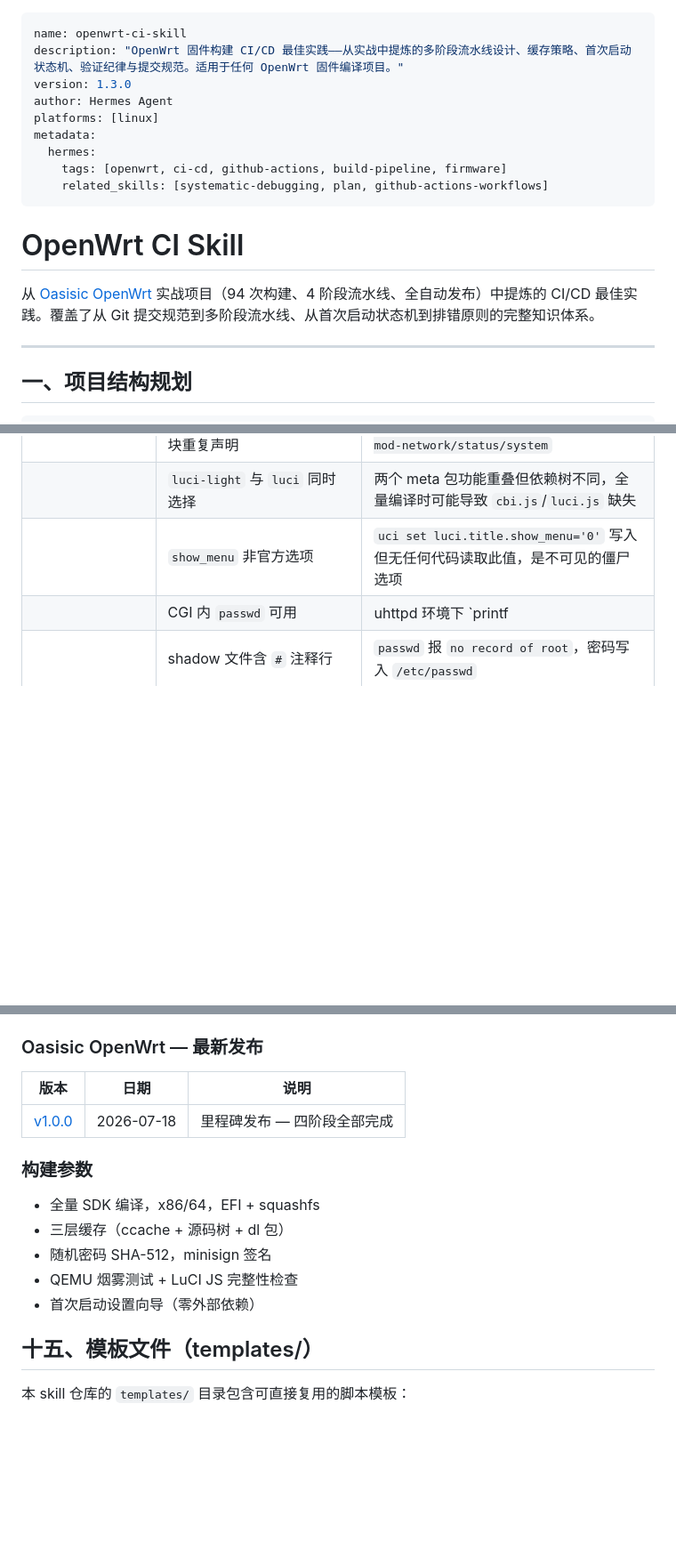
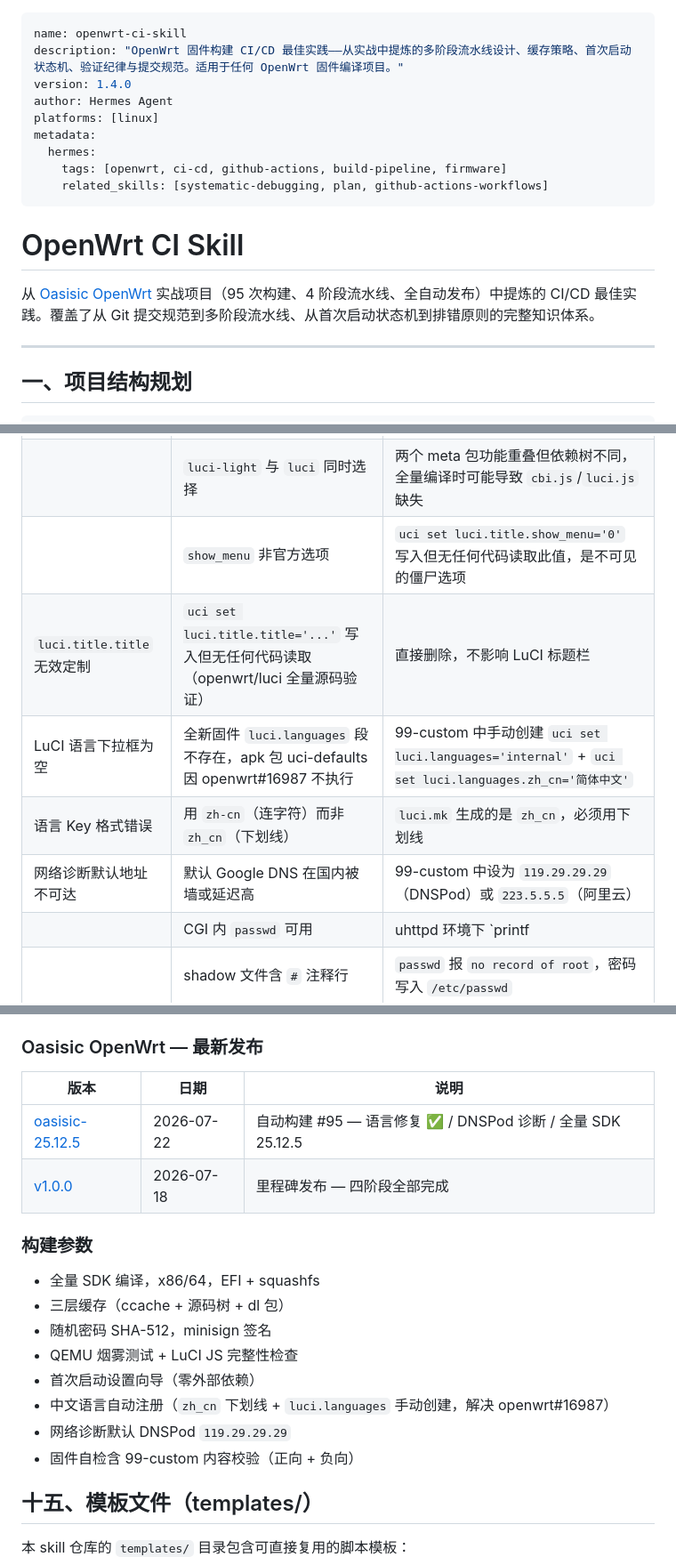
Before and after one commit to Hawaiine/openwrt-ci-skill, a Markdown page: SKILL.md, 3 parts joined by grey strips. Shown at 89% size. GitHub-like rendering; blank space fills up the shorter version.

Commit message:
📝 SKILL: 完善至构建 #95 解决状态
- 版本升至 1.4.0，构建计数更新至 95
- 修复重复的 3.4 节编号（3.4 → 3.5）
- 参考项目状态更新：添加 oasisic-25.12.5 Release
- 构建参数新增：语言注册、DNSPod 诊断、99-custom 内容校验
- 已知陷阱新增：luci.title.title 无效定制、语言下拉框为空、语言 Key 格式错误、诊断地址不可达

```diff
--- a/SKILL.md
+++ b/SKILL.md
@@ -1,7 +1,7 @@
 ---
 name: openwrt-ci-skill
 description: "OpenWrt 固件构建 CI/CD 最佳实践——从实战中提炼的多阶段流水线设计、缓存策略、首次启动状态机、验证纪律与提交规范。适用于任何 OpenWrt 固件编译项目。"
-version: 1.3.0
+version: 1.4.0
 author: Hermes Agent
 platforms: [linux]
 metadata:
@@ -12,7 +12,7 @@ metadata:
 
 # OpenWrt CI Skill
 
-从 [Oasisic OpenWrt](https://github.com/Hawaiine/oasisic-openwrt) 实战项目（94 次构建、4 阶段流水线、全自动发布）中提炼的 CI/CD 最佳实践。覆盖了从 Git 提交规范到多阶段流水线、从首次启动状态机到排错原则的完整知识体系。
+从 [Oasisic OpenWrt](https://github.com/Hawaiine/oasisic-openwrt) 实战项目（95 次构建、4 阶段流水线、全自动发布）中提炼的 CI/CD 最佳实践。覆盖了从 Git 提交规范到多阶段流水线、从首次启动状态机到排错原则的完整知识体系。
 
 ---
 
@@ -491,6 +491,10 @@ qemu-smoke-test:
 || `luci-mod-admin-full` 子模块重复声明 | 同时声明 `luci-mod-admin-full` 和 `luci-mod-network/status/system` | `luci-mod-admin-full` 的 DEPENDS 已包含所有子模块，无需重复 |
 || `luci-light` 与 `luci` 同时选择 | 两个 meta 包功能重叠但依赖树不同，全量编译时可能导致 `cbi.js`/`luci.js` 缺失 | 只保留 `CONFIG_PACKAGE_luci=y`，删除 `luci-light` |
 || `show_menu` 非官方选项 | `uci set luci.title.show_menu='0'` 写入但无任何代码读取此值，是不可见的僵尸选项 | 直接删除，不影响 LuCI 菜单显隐 |
+| `luci.title.title` 无效定制 | `uci set luci.title.title='...'` 写入但无任何代码读取（openwrt/luci 全量源码验证） | 直接删除，不影响 LuCI 标题栏 |
+| LuCI 语言下拉框为空 | 全新固件 `luci.languages` 段不存在，apk 包 uci-defaults 因 openwrt#16987 不执行 | 99-custom 中手动创建 `uci set luci.languages='internal'` + `uci set luci.languages.zh_cn='简体中文'` |
+| 语言 Key 格式错误 | 用 `zh-cn`（连字符）而非 `zh_cn`（下划线） | `luci.mk` 生成的是 `zh_cn`，必须用下划线 |
+| 网络诊断默认地址不可达 | 默认 Google DNS 在国内被墙或延迟高 | 99-custom 中设为 `119.29.29.29`（DNSPod）或 `223.5.5.5`（阿里云） |
 || CGI 内 `passwd` 可用 | uhttpd 环境下 `printf | passwd` 能正常执行（实测通过） | `passwd` 在 uhttpd 子进程中有 stdin 管道，无需 tty |
 || shadow 文件含 `#` 注释行 | `passwd` 报 `no record of root`，密码写入 `/etc/passwd` | shadow 文件禁止任何 `#` 注释行，CI 中 `sed -i '/^#/d'` 防御性清理 |
 || CI 密码写入后无校验 | 密码写失败但构建成功，Release 无有效密码 | 写入后 `grep -q "^root:"` 校验，失败 `exit 1` |
@@ -512,6 +516,7 @@ qemu-smoke-test:
 
 | 版本 | 日期 | 说明 |
 |------|------|------|
+| [oasisic-25.12.5](https://github.com/Hawaiine/oasisic-openwrt/releases/tag/oasisic-25.12.5) | 2026-07-22 | 自动构建 #95 — 语言修复 ✅ / DNSPod 诊断 / 全量 SDK 25.12.5 |
 | [v1.0.0](https://github.com/Hawaiine/oasisic-openwrt/releases/tag/v1.0.0) | 2026-07-18 | 里程碑发布 — 四阶段全部完成 |
 
 ### 构建参数
@@ -521,6 +526,9 @@ qemu-smoke-test:
 - 随机密码 SHA-512，minisign 签名
 - QEMU 烟雾测试 + LuCI JS 完整性检查
 - 首次启动设置向导（零外部依赖）
+- 中文语言自动注册（`zh_cn` 下划线 + `luci.languages` 手动创建，解决 openwrt#16987）
+- 网络诊断默认 DNSPod `119.29.29.29`
+- 固件自检含 99-custom 内容校验（正向 + 负向）
 
 ## 十五、模板文件（templates/）
 
```
Also changed, not shown: other parts of SKILL.md (+1 -1 lines).
